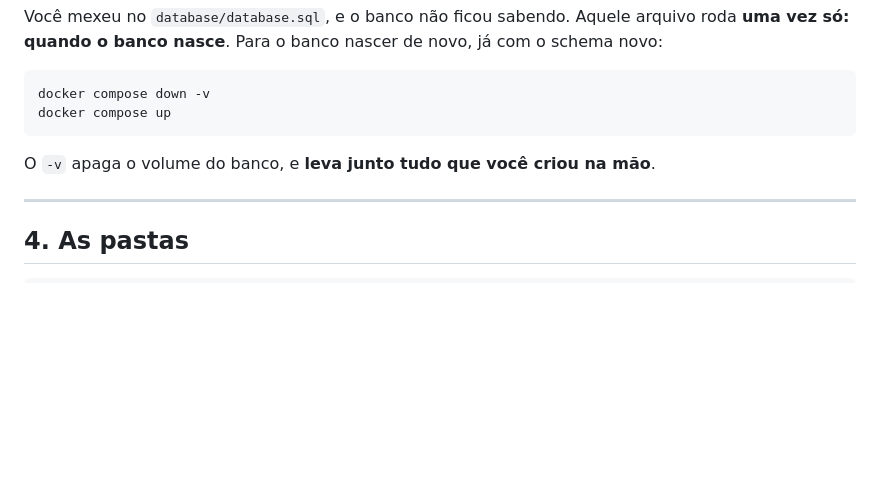
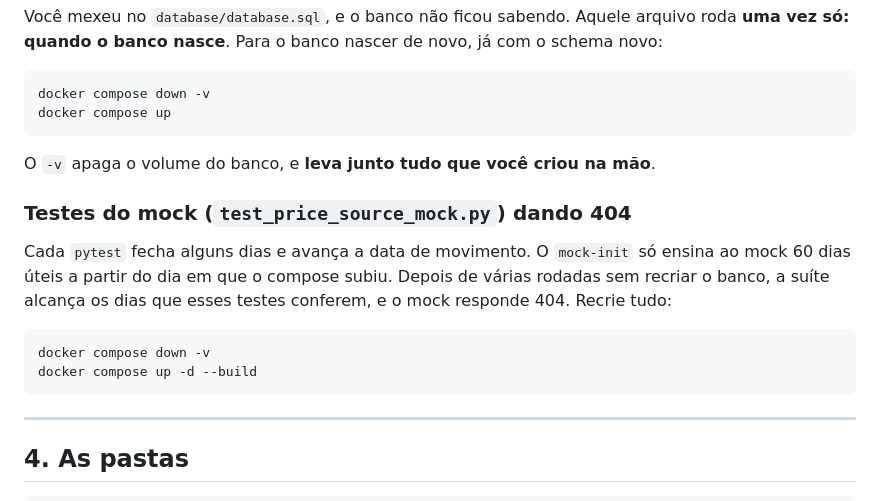
Before and after one commit to heluylucas/bootcamp-qi-tech-presidas-, a Markdown page: README.md, the part around the change. Rendered like a GitHub page; blank space fills up the shorter version.

Commit message:
:memo: update: readme-mock-404-troubleshooting
Co-Authored-By: Claude Opus 5.5 <noreply@anthropic.com>

````diff
--- a/README.md
+++ b/README.md
@@ -156,6 +156,18 @@ docker compose up
 O `-v` apaga o volume do banco, e **leva junto tudo que você criou na
 mão**.
 
+### Testes do mock (`test_price_source_mock.py`) dando 404
+
+Cada `pytest` fecha alguns dias e avança a data de movimento. O `mock-init`
+só ensina ao mock 60 dias úteis a partir do dia em que o compose subiu.
+Depois de várias rodadas sem recriar o banco, a suíte alcança os dias que
+esses testes conferem, e o mock responde 404. Recrie tudo:
+
+```bash
+docker compose down -v
+docker compose up -d --build
+```
+
 ---
 
 ## 4. As pastas
````
